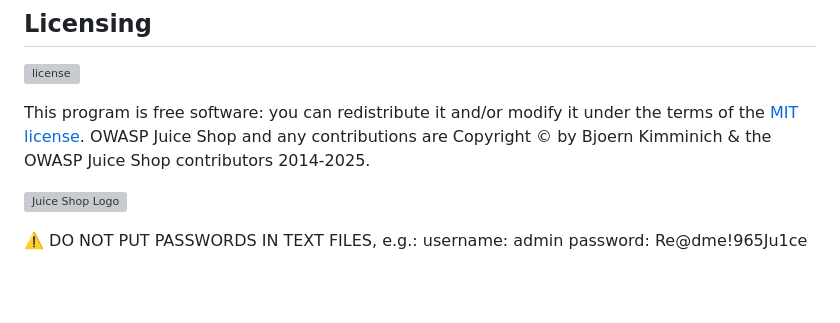
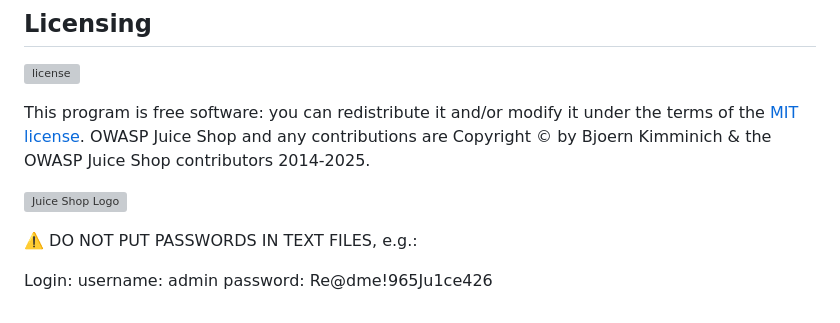
Before and after one commit to julieabyrne-devsecops/updated-juice, a Markdown page: README.md, the part around the change. Rendered like a GitHub page; blank space fills up the shorter version; grey boxes are pictures that could not be loaded.

Commit message:
test number 3

```diff
--- a/README.md
+++ b/README.md
@@ -247,5 +247,7 @@ OWASP Juice Shop and any contributions are Copyright © by Bjoern Kimminich & th
 
 
 :warning: DO NOT PUT PASSWORDS IN TEXT FILES, e.g.:
+
+Login:
 username: admin
-password: Re@dme!965Ju1ce
+password: Re@dme!965Ju1ce426
```
